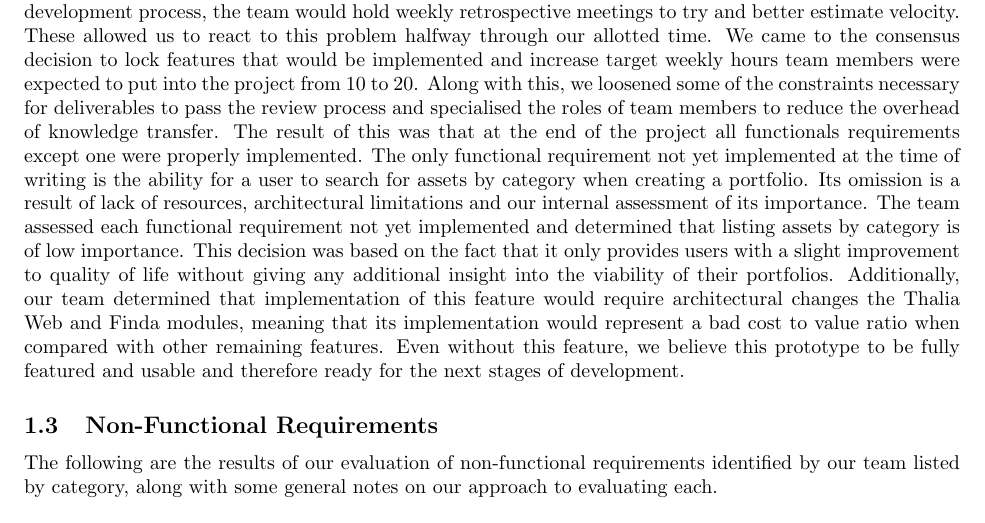
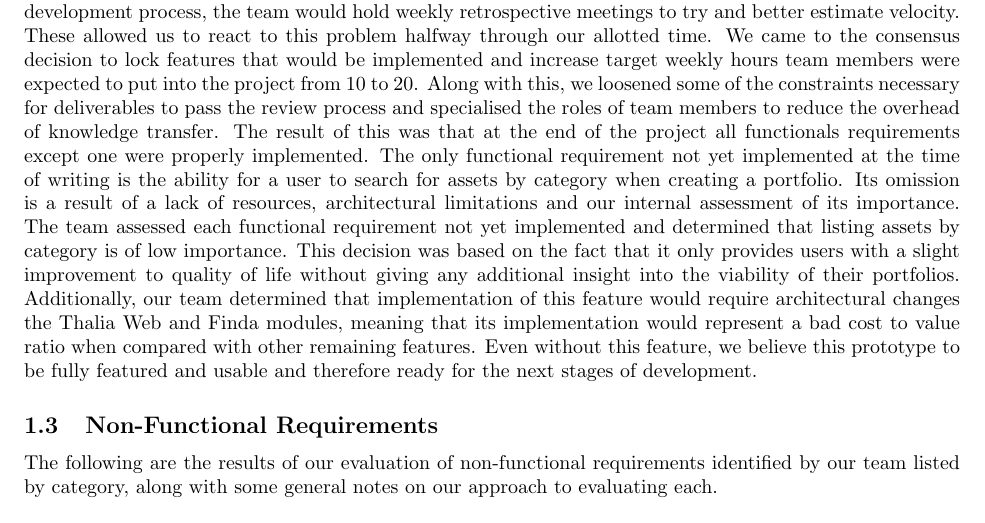
Before and after one commit to Veluga/Thalia-Backtesting-Tool, a LaTeX document (Report/07Evaluation/evaluation.tex): part of page 2 of 6, cut so that both start at the same text. Compiled offline with pdfLaTeX; a LaTeX package or settings file that is missing is left out.

Commit message:
Update Report/07Evaluation/evaluation.tex
Co-Authored-By: Veluga <albertboehm@hotmail.de>

```diff
--- a/Report/07Evaluation/evaluation.tex
+++ b/Report/07Evaluation/evaluation.tex
@@ -24,7 +24,7 @@ As mentioned in last year's Technical Report, we introduced some milestones or r
 
 Due to our teams focus on process and code quality the implementation of many features ended up taking longer than we initially predicted. Although the implementation of a single feature would generally be assigned as a single ticket, the writing of tests and refactoring of code to adjust for feedback would often mean tickets would take more than one week (our teams sprint length) to complete. Additionally, our team spent a lot of time implementing under the hood features to improve extensibility and maintainability. Most notably the Anda modules was designed as a separate library and Finda was designed to include advanced functionality seen in other ORM’s (permissions management and support for managing of several databases). Although these features contribute to the quality of our product, they ended up taking developer time away from the development of functional requirements in the early stages of our project.
 Throughout our development process, the team would hold weekly retrospective meetings to try and better estimate velocity. These allowed us to react to this problem halfway through our allotted time. We came to the consensus decision to lock features that would be implemented and increase target weekly hours team members were expected to put into the project from 10 to 20. Along with this, we loosened some of the constraints necessary for deliverables to pass the review process and specialised the roles of team members to reduce the overhead of knowledge transfer. The result of this was that at the end of the project all functionals requirements except one were properly implemented.
-	The only functional requirement not yet implemented at the time of writing is the ability for a user to search for assets by category when creating a portfolio. Its omission is a result of lack of resources, architectural limitations and our internal assessment of its importance. The team assessed each functional requirement not yet implemented and determined that listing assets by category is of low importance. This decision was based on the fact that it only provides users with a slight improvement to quality of life without giving any additional insight into the viability of their portfolios. Additionally, our team determined that implementation of this feature would require architectural changes the Thalia Web and Finda modules, meaning that its implementation would represent a bad cost to value ratio when compared with other remaining features.
+The only functional requirement not yet implemented at the time of writing is the ability for a user to search for assets by category when creating a portfolio. Its omission is a result of a lack of resources, architectural limitations and our internal assessment of its importance. The team assessed each functional requirement not yet implemented and determined that listing assets by category is of low importance. This decision was based on the fact that it only provides users with a slight improvement to quality of life without giving any additional insight into the viability of their portfolios. Additionally, our team determined that implementation of this feature would require architectural changes the Thalia Web and Finda modules, meaning that its implementation would represent a bad cost to value ratio when compared with other remaining features.
 Even without this feature, we believe this prototype to be fully featured and usable and therefore ready for the next stages of development.
 
 \subsection{Non-Functional Requirements}
```
